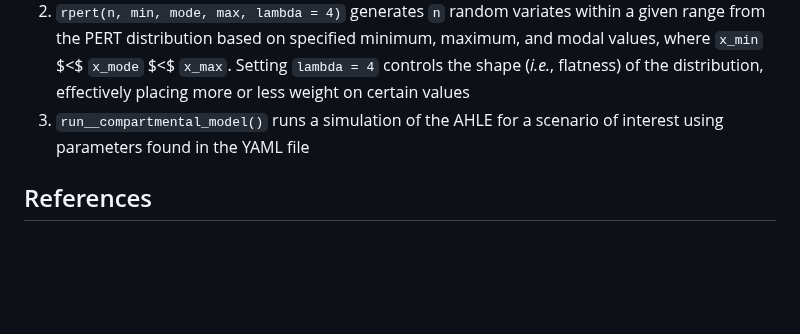
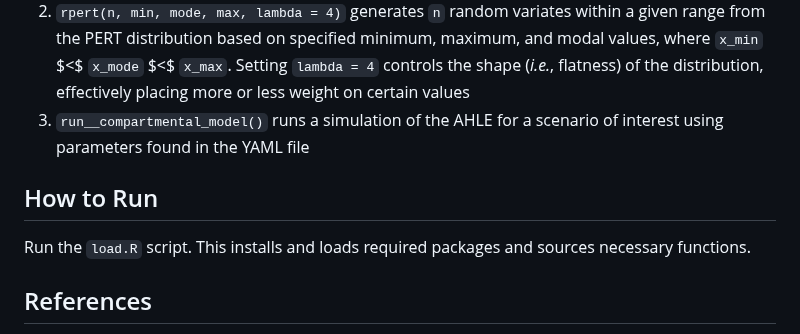
Before and after one commit to GBADsInformatics/GBADsDPM.R, a Markdown page: README.md, the part around the change. Drawn GitHub-style; blank space fills up the shorter version.

````diff
--- a/README.md
+++ b/README.md
@@ -36,6 +36,11 @@ The GBADs R package comprises three main functions:
 2.    ```rpert(n, min, mode, max, lambda = 4)``` generates ```n``` random variates within a given range from the PERT distribution based on specified minimum, maximum, and modal values, where ```x_min``` $<$ ```x_mode``` $<$ ```x_max```. Setting ```lambda = 4``` controls the shape (*i.e.*, flatness) of the distribution, effectively placing more or less weight on certain values
 3.   ```run__compartmental_model()``` runs a simulation of the AHLE for a scenario of interest using parameters found in the YAML file
 
+## How to Run
+
+Run the `load.R` script. This installs and loads required packages and sources necessary functions.
+
+
 ## References
 
 Gilbert, W., Marsh, T.L., Jemberu, W.T., Chaters, G., Bruce, M., Steeneveld, W., Alfonso, J.S., Huntington, B. and Rushton, J. Measuring disease cost in farmed animals for the Global Burden of Animal Diseases: a model of the Animal Health-Loss Envelope. URL: https://papers.ssrn.com/sol3/papers.cfm?abstract_id=4472099.
````
